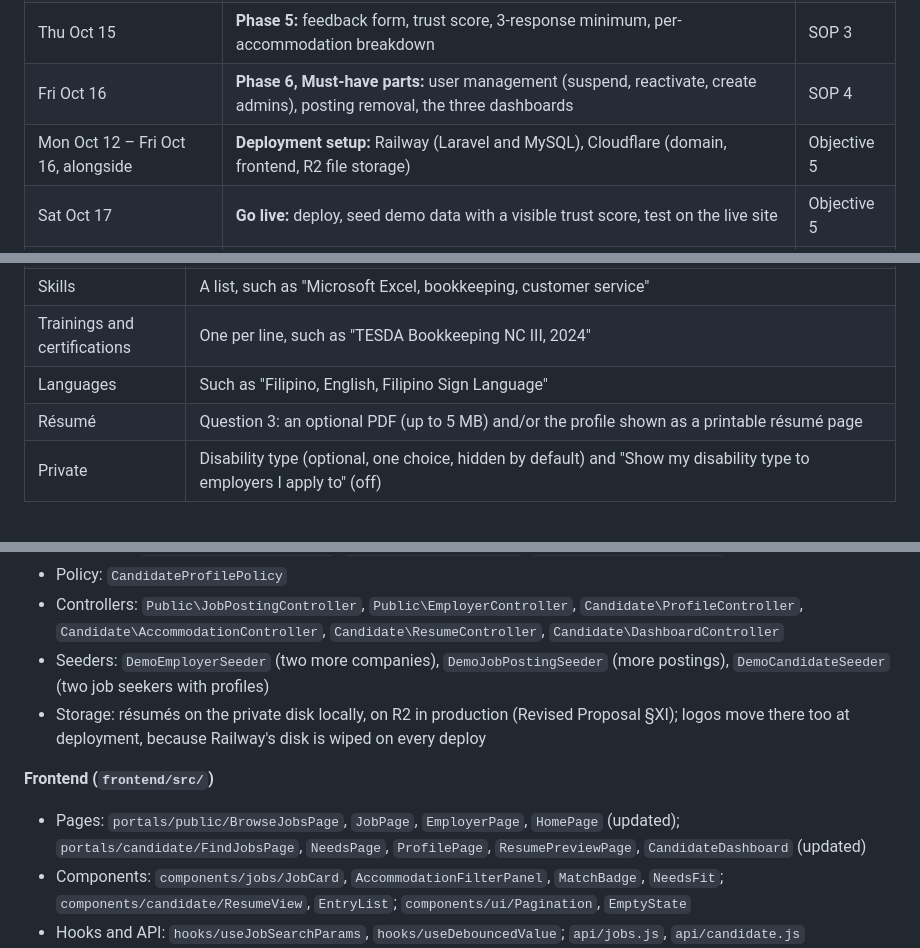
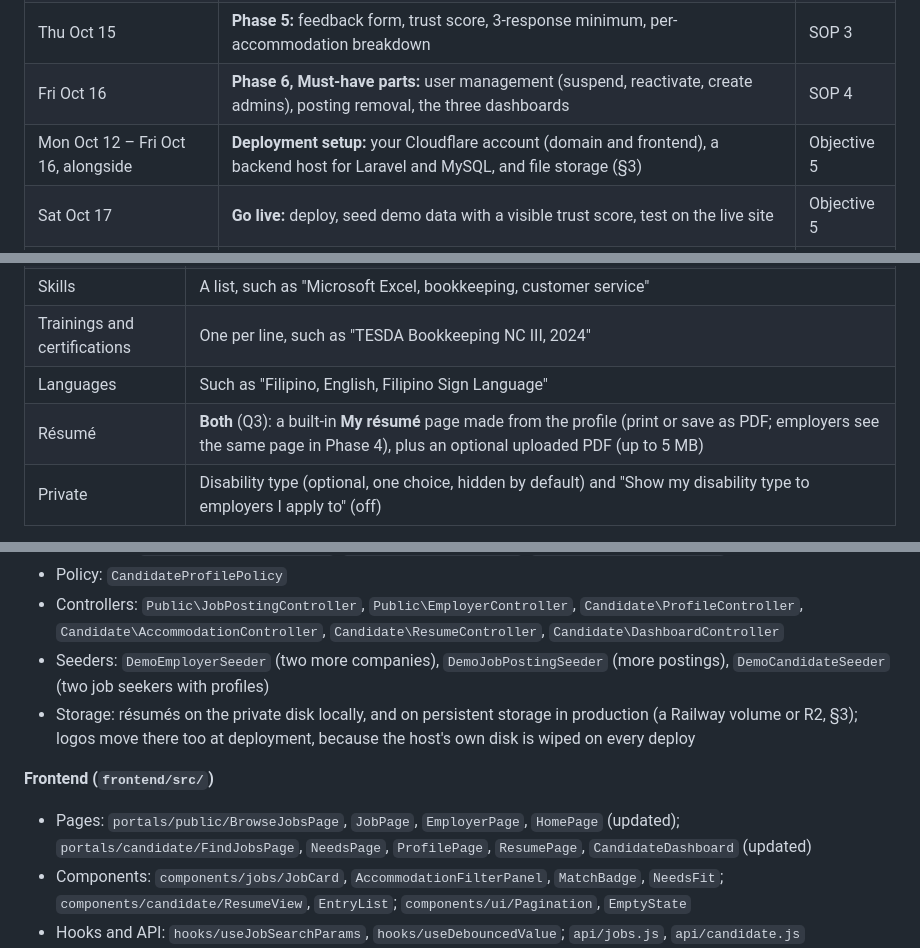
Before and after one commit to ryujiinnn08/opendoor-ipt, a Markdown page: .planning/PHASE_3_PLAN.md, 3 parts joined by grey strips. Rendered like a GitHub page.

```diff
--- a/.planning/PHASE_3_PLAN.md
+++ b/.planning/PHASE_3_PLAN.md
@@ -27,7 +27,7 @@
 | Tue Oct 13 – Wed Oct 14 | **Phase 4:** apply (with interview accommodation request), track, withdraw, review, hire or reject, confirm hire | SOP 2 |
 | Thu Oct 15 | **Phase 5:** feedback form, trust score, 3-response minimum, per-accommodation breakdown | SOP 3 |
 | Fri Oct 16 | **Phase 6, Must-have parts:** user management (suspend, reactivate, create admins), posting removal, the three dashboards | SOP 4 |
-| Mon Oct 12 – Fri Oct 16, alongside | **Deployment setup:** Railway (Laravel and MySQL), Cloudflare (domain, frontend, R2 file storage) | Objective 5 |
+| Mon Oct 12 – Fri Oct 16, alongside | **Deployment setup:** your Cloudflare account (domain and frontend), a backend host for Laravel and MySQL, and file storage (§3) | Objective 5 |
 | Sat Oct 17 | **Go live:** deploy, seed demo data with a visible trust score, test on the live site | Objective 5 |
 | Sat Oct 17 – Sun Oct 18 | **Accessibility audit and fixes:** axe, Lighthouse, keyboard, NVDA; the Phase 2B leftovers | SOP 5 |
 | Mon Oct 19 – Tue Oct 20 | **Usability tests:** 5+ PWD and 3+ employer participants on the live site, with SUS | SOP 5 |
@@ -107,7 +95,7 @@ GitHub's `main` holds Lab 05, and the app is on its own branch. Cloudflare will
 | Skills | A list, such as "Microsoft Excel, bookkeeping, customer service" |
 | Trainings and certifications | One per line, such as "TESDA Bookkeeping NC III, 2024" |
 | Languages | Such as "Filipino, English, Filipino Sign Language" |
-| Résumé | Question 3: an optional PDF (up to 5 MB) and/or the profile shown as a printable résumé page |
+| Résumé | **Both** (Q3): a built-in **My résumé** page made from the profile (print or save as PDF; employers see the same page in Phase 4), plus an optional uploaded PDF (up to 5 MB) |
 | Private | Disability type (optional, one choice, hidden by default) and "Show my disability type to employers I apply to" (off) |
 
 Every field is optional in Phase 3; Phase 4 decides what must be filled in before applying. The dashboard lists the sections still missing (F2.5): headline, location, contact number, education, skills and accommodation needs.
@@ -437,10 +425,10 @@ The public addresses read the session if there is one; no login is needed. A sus
 - Policy: `CandidateProfilePolicy`
 - Controllers: `Public\JobPostingController`, `Public\EmployerController`, `Candidate\ProfileController`, `Candidate\AccommodationController`, `Candidate\ResumeController`, `Candidate\DashboardController`
 - Seeders: `DemoEmployerSeeder` (two more companies), `DemoJobPostingSeeder` (more postings), `DemoCandidateSeeder` (two job seekers with profiles)
-- Storage: résumés on the private disk locally, on R2 in production (Revised Proposal §XI); logos move there too at deployment, because Railway's disk is wiped on every deploy
+- Storage: résumés on the private disk locally, and on persistent storage in production (a Railway volume or R2, §3); logos move there too at deployment, because the host's own disk is wiped on every deploy
 
 **Frontend (`frontend/src/`)**
-- Pages: `portals/public/BrowseJobsPage`, `JobPage`, `EmployerPage`, `HomePage` (updated); `portals/candidate/FindJobsPage`, `NeedsPage`, `ProfilePage`, `ResumePreviewPage`, `CandidateDashboard` (updated)
+- Pages: `portals/public/BrowseJobsPage`, `JobPage`, `EmployerPage`, `HomePage` (updated); `portals/candidate/FindJobsPage`, `NeedsPage`, `ProfilePage`, `ResumePage`, `CandidateDashboard` (updated)
 - Components: `components/jobs/JobCard`, `AccommodationFilterPanel`, `MatchBadge`, `NeedsFit`; `components/candidate/ResumeView`, `EntryList`; `components/ui/Pagination`, `EmptyState`
 - Hooks and API: `hooks/useJobSearchParams`, `hooks/useDebouncedValue`; `api/jobs.js`, `api/candidate.js`
 - Router and menus: public and candidate routes; the candidate menu in `portalMenus.js`; **Browse jobs** in `PublicLayout`
```
Also changed, not shown: other parts of .planning/PHASE_3_PLAN.md (+25 -37 lines), README.md (+1 -1 lines).
